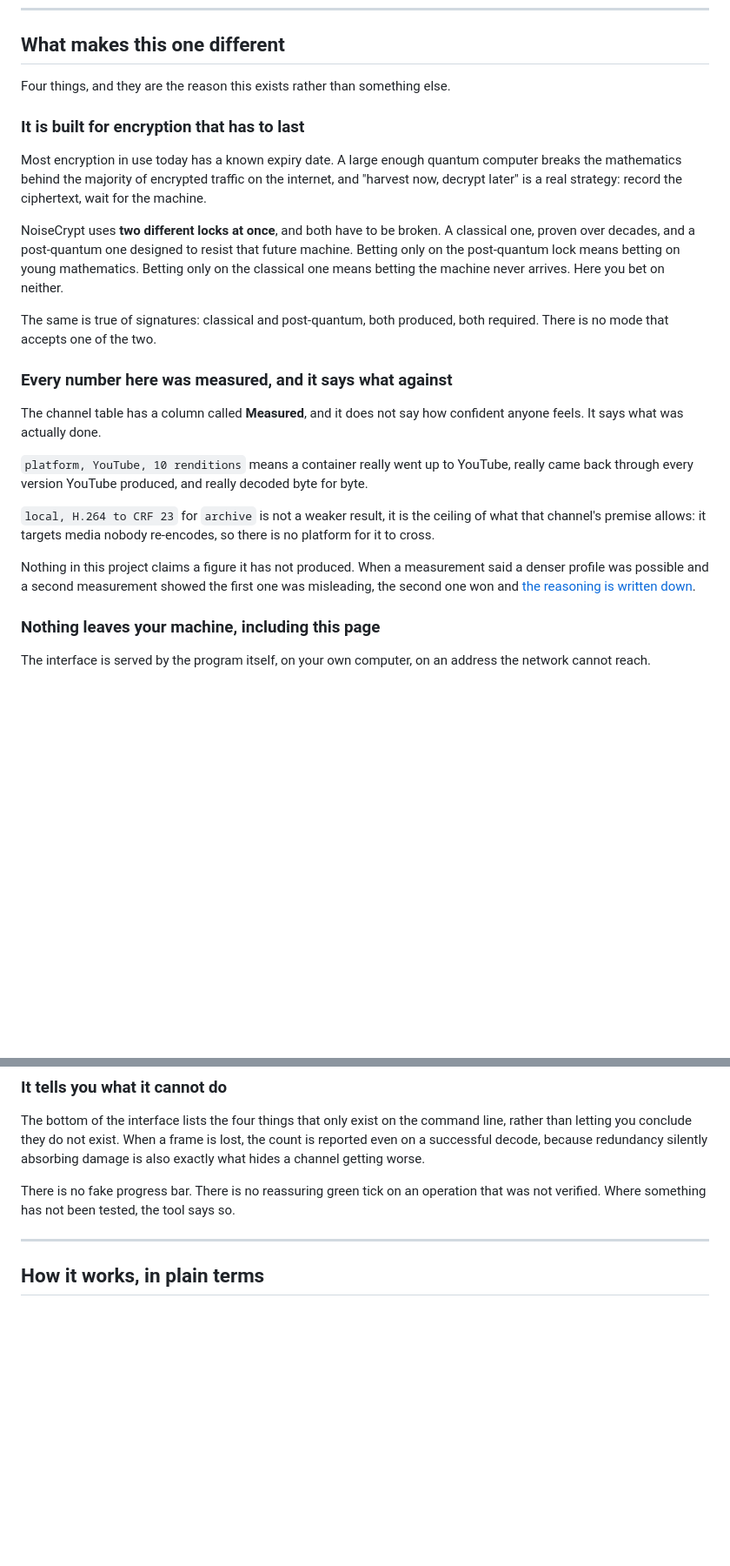
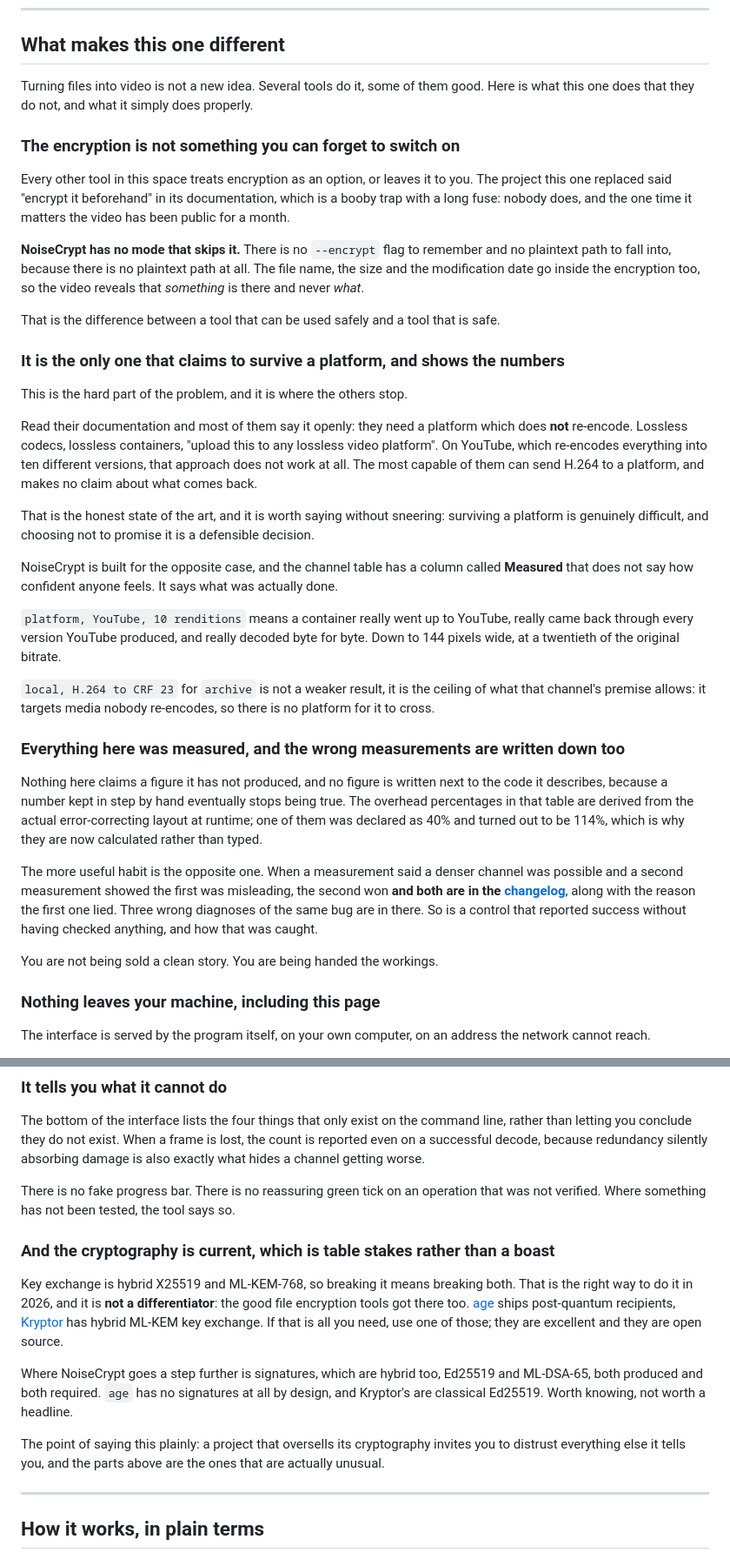
Before and after one commit to bzhzion/noisecrypt, a Markdown page: README.md, 2 parts joined by grey strips. Shown at 87% size. Rendered like a GitHub page; blank space fills up the shorter version.

Commit message:
docs: la mise en avant disait vrai mais surestimait notre avance
Recherche faite sur ce que fait reellement la concurrence, et elle invalide la
tete d'affiche du README.

L'echange de cles hybride post-quantique n'est plus un differenciateur : age
1.3.1 expedie des destinataires post-quantiques en X25519 + ML-KEM-768, et
Kryptor a l'echange hybride depuis sa 1.3.0. Le presenter comme notre argument
principal etait le genre d'affirmation qu'un lecteur informe demolit en trente
secondes, et ca aurait decredibilise le reste du document, qui est solide. Il
descend donc en derniere position, nomme pour ce qu'il est, l'etat de l'art
correctement applique, avec les liens vers ces deux outils et la recommandation
de s'en servir si c'est tout ce dont on a besoin.

A sa place, les deux points ou personne d'autre n'est. Le chiffrement qu'on ne
peut pas oublier d'activer : tous les outils fichier-vers-video le rendent
facultatif ou le laissent a l'utilisateur, et le projet que celui-ci remplace
disait « chiffrez avant », ce que personne ne fait. Et la survie a une
plateforme, mesuree, avec la colonne qui dit contre quoi : les autres exigent au
contraire une plateforme sans perte et le documentent ouvertement.

Dit sans mepris et sans exagerer : traverser une plateforme est reellement
difficile, ne pas le promettre est une decision defendable, et le plus capable
d'entre eux sait envoyer du H.264 a une plateforme, il ne pretend simplement
rien sur ce qui revient. Premiere formulation corrigee pour ca, elle englobait
tout le monde a tort.

Les signatures hybrides restent mentionnees comme un detail correct et non comme
une revolution : age n'en a aucune par choix, celles de Kryptor sont en Ed25519
classique.

Retire aussi la note sous la premiere capture d'ecran, inutile.

```diff
--- a/README.md
+++ b/README.md
@@ -259,37 +254,62 @@ effective as forging one, which empties the idea of its meaning.
 
 ## What makes this one different
 
-Four things, and they are the reason this exists rather than something else.
+Turning files into video is not a new idea. Several tools do it, some of them good. Here is
+what this one does that they do not, and what it simply does properly.
 
-### It is built for encryption that has to last
+### The encryption is not something you can forget to switch on
 
-Most encryption in use today has a known expiry date. A large enough quantum computer breaks
-the mathematics behind the majority of encrypted traffic on the internet, and "harvest now,
-decrypt later" is a real strategy: record the ciphertext, wait for the machine.
+Every other tool in this space treats encryption as an option, or leaves it to you. The
+project this one replaced said "encrypt it beforehand" in its documentation, which is a
+booby trap with a long fuse: nobody does, and the one time it matters the video has been
+public for a month.
 
-NoiseCrypt uses **two different locks at once**, and both have to be broken. A classical one,
-proven over decades, and a post-quantum one designed to resist that future machine. Betting
-only on the post-quantum lock means betting on young mathematics. Betting only on the
-classical one means betting the machine never arrives. Here you bet on neither.
+**NoiseCrypt has no mode that skips it.** There is no `--encrypt` flag to remember and no
+plaintext path to fall into, because there is no plaintext path at all. The file name, the
+size and the modification date go inside the encryption too, so the video reveals that
+*something* is there and never *what*.
 
-The same is true of signatures: classical and post-quantum, both produced, both required.
-There is no mode that accepts one of the two.
+That is the difference between a tool that can be used safely and a tool that is safe.
 
-### Every number here was measured, and it says what against
+### It is the only one that claims to survive a platform, and shows the numbers
 
-The channel table has a column called **Measured**, and it does not say how confident anyone
-feels. It says what was actually done.
+This is the hard part of the problem, and it is where the others stop.
+
+Read their documentation and most of them say it openly: they need a platform which does
+**not** re-encode. Lossless codecs, lossless containers, "upload this to any lossless video
+platform". On YouTube, which re-encodes everything into ten different versions, that approach
+does not work at all. The most capable of them can send H.264 to a platform, and makes no
+claim about what comes back.
+
+That is the honest state of the art, and it is worth saying without sneering: surviving a
+platform is genuinely difficult, and choosing not to promise it is a defensible decision.
+
+NoiseCrypt is built for the opposite case, and the channel table has a column called
+**Measured** that does not say how confident anyone feels. It says what was actually done.
 
 `platform, YouTube, 10 renditions` means a container really went up to YouTube, really came
-back through every version YouTube produced, and really decoded byte for byte.
+back through every version YouTube produced, and really decoded byte for byte. Down to 144
+pixels wide, at a twentieth of the original bitrate.
 
 `local, H.264 to CRF 23` for `archive` is not a weaker result, it is the ceiling of what that
 channel's premise allows: it targets media nobody re-encodes, so there is no platform for it
 to cross.
 
-Nothing in this project claims a figure it has not produced. When a measurement said a denser
-profile was possible and a second measurement showed the first one was misleading, the second
-one won and [the reasoning is written down](CHANGELOG.md).
+### Everything here was measured, and the wrong measurements are written down too
+
+Nothing here claims a figure it has not produced, and no figure is written next to the code
+it describes, because a number kept in step by hand eventually stops being true. The
+overhead percentages in that table are derived from the actual error-correcting layout at
+runtime; one of them was declared as 40% and turned out to be 114%, which is why they are
+now calculated rather than typed.
+
+The more useful habit is the opposite one. When a measurement said a denser channel was
+possible and a second measurement showed the first was misleading, the second won **and both
+are in the [changelog](CHANGELOG.md)**, along with the reason the first one lied. Three
+wrong diagnoses of the same bug are in there. So is a control that reported success without
+having checked anything, and how that was caught.
+
+You are not being sold a clean story. You are being handed the workings.
 
 ### Nothing leaves your machine, including this page
 
@@ -310,6 +330,22 @@ exactly what hides a channel getting worse.
 
 There is no fake progress bar. There is no reassuring green tick on an operation that was
 not verified. Where something has not been tested, the tool says so.
+
+### And the cryptography is current, which is table stakes rather than a boast
+
+Key exchange is hybrid X25519 and ML-KEM-768, so breaking it means breaking both. That is
+the right way to do it in 2026, and it is **not a differentiator**: the good file encryption
+tools got there too. [age](https://github.com/FiloSottile/age) ships post-quantum recipients,
+[Kryptor](https://www.kryptor.co.uk/) has hybrid ML-KEM key exchange. If that is all you
+need, use one of those; they are excellent and they are open source.
+
+Where NoiseCrypt goes a step further is signatures, which are hybrid too, Ed25519 and
+ML-DSA-65, both produced and both required. `age` has no signatures at all by design, and
+Kryptor's are classical Ed25519. Worth knowing, not worth a headline.
+
+The point of saying this plainly: a project that oversells its cryptography invites you to
+distrust everything else it tells you, and the parts above are the ones that are actually
+unusual.
 
 ---
 
```
Also changed, not shown: other parts of README.md (+6 -8 lines).
